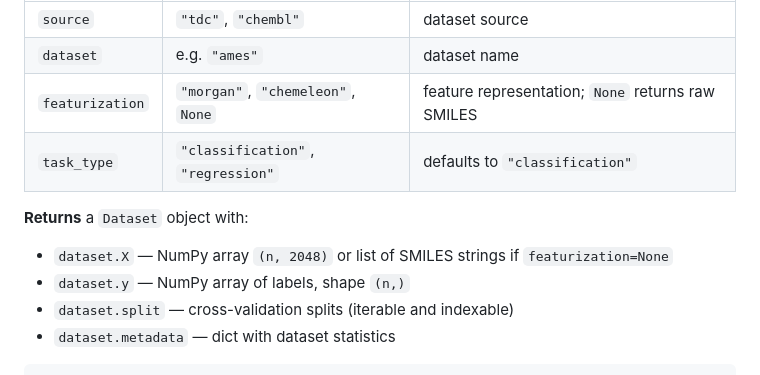
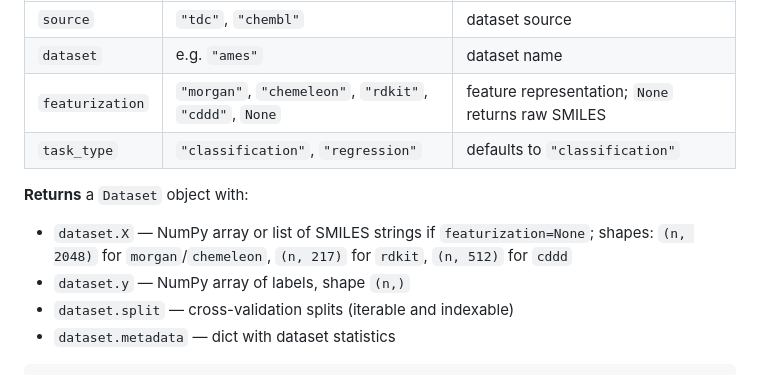
Before and after one commit to ersilia-os/eosbench, a Markdown page: README.md, the part around one of its changes. GitHub-like rendering.

```diff
--- a/README.md
+++ b/README.md
@@ -76,12 +76,12 @@ dataset = load_dataset("tdc", "ames", featurization="morgan")
 |----------|--------|-------------|
 | `source` | `"tdc"`, `"chembl"` | dataset source |
 | `dataset` | e.g. `"ames"` | dataset name |
-| `featurization` | `"morgan"`, `"chemeleon"`, `None` | feature representation; `None` returns raw SMILES |
+| `featurization` | `"morgan"`, `"chemeleon"`, `"rdkit"`, `"cddd"`, `None` | feature representation; `None` returns raw SMILES |
 | `task_type` | `"classification"`, `"regression"` | defaults to `"classification"` |
 
 **Returns** a `Dataset` object with:
 
-- `dataset.X` — NumPy array `(n, 2048)` or list of SMILES strings if `featurization=None`
+- `dataset.X` — NumPy array or list of SMILES strings if `featurization=None`; shapes: `(n, 2048)` for `morgan`/`chemeleon`, `(n, 217)` for `rdkit`, `(n, 512)` for `cddd`
 - `dataset.y` — NumPy array of labels, shape `(n,)`
 - `dataset.split` — cross-validation splits (iterable and indexable)
 - `dataset.metadata` — dict with dataset statistics
```
Also changed, not shown: other parts of README.md (+60 -0 lines).
